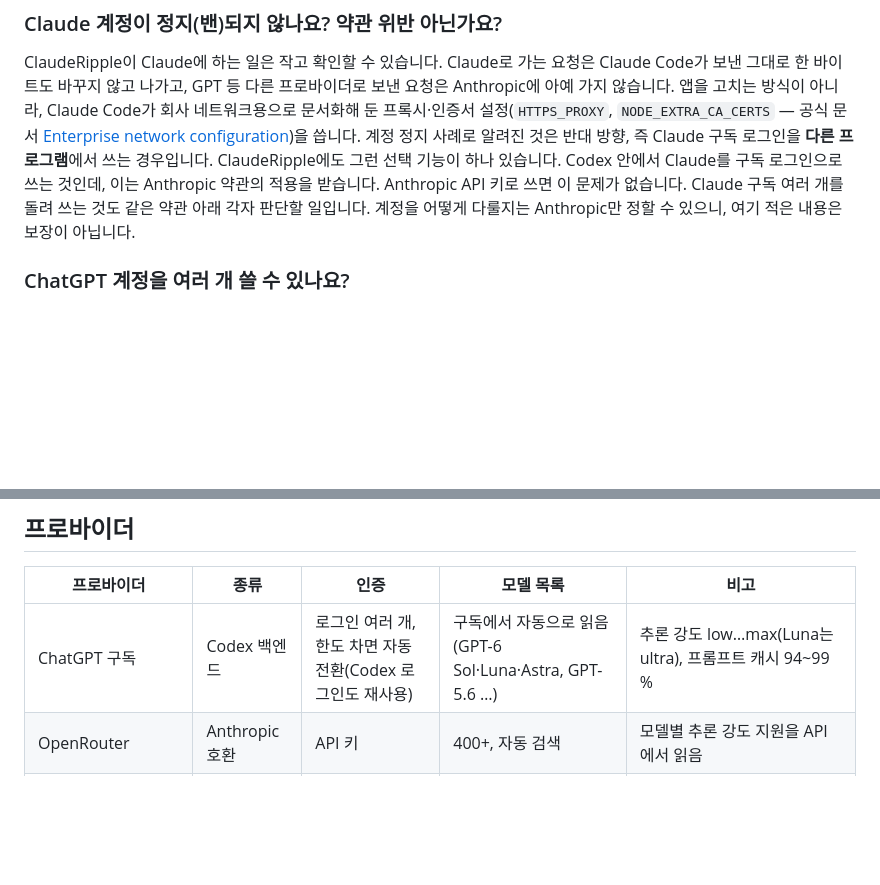
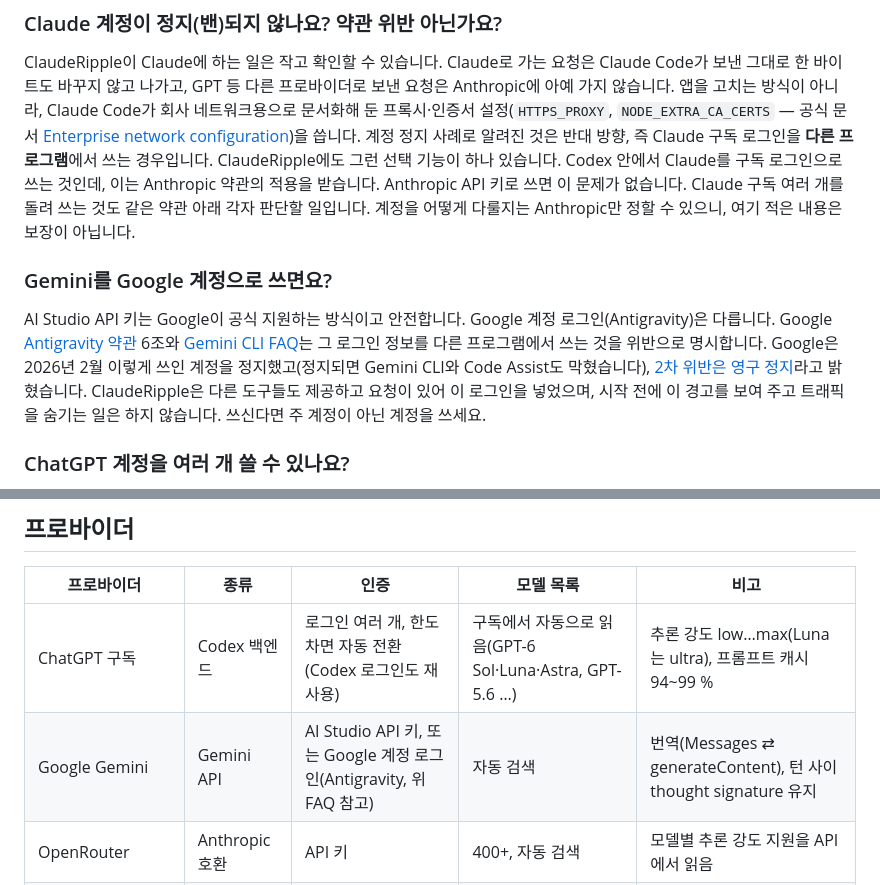
Before and after one commit to PBJ-2/clauderipple, a Markdown page: README.ko.md, 2 parts joined by grey strips. Rendered like a GitHub page; blank space fills up the shorter version.

```diff
--- a/README.ko.md
+++ b/README.ko.md
@@ -131,6 +131,15 @@ ClaudeRipple이 Claude에 하는 일은 작고 확인할 수 있습니다. Claud
 것인데, 이는 Anthropic 약관의 적용을 받습니다. Anthropic API 키로 쓰면 이 문제가 없습니다. Claude 구독 여러 개를
 돌려 쓰는 것도 같은 약관 아래 각자 판단할 일입니다. 계정을 어떻게 다룰지는 Anthropic만 정할 수 있으니, 여기 적은
 내용은 보장이 아닙니다.
+
+### Gemini를 Google 계정으로 쓰면요?
+
+AI Studio API 키는 Google이 공식 지원하는 방식이고 안전합니다. Google 계정 로그인(Antigravity)은 다릅니다.
+Google [Antigravity 약관](https://antigravity.google/terms) 6조와 [Gemini CLI FAQ](https://geminicli.com/docs/resources/faq/)는
+그 로그인 정보를 다른 프로그램에서 쓰는 것을 위반으로 명시합니다. Google은 2026년 2월 이렇게 쓰인 계정을 정지했고(정지되면
+Gemini CLI와 Code Assist도 막혔습니다), [2차 위반은 영구 정지](https://github.com/google-gemini/gemini-cli/discussions/20632)라고
+밝혔습니다. ClaudeRipple은 다른 도구들도 제공하고 요청이 있어 이 로그인을 넣었으며, 시작 전에 이 경고를 보여 주고 트래픽을
+숨기는 일은 하지 않습니다. 쓰신다면 주 계정이 아닌 계정을 쓰세요.
 
 ### ChatGPT 계정을 여러 개 쓸 수 있나요?
 
@@ -419,6 +428,7 @@ Anthropic API 키로 갑니다. 구독 로그인 재사용은 Anthropic 약관
 | 프로바이더 | 종류 | 인증 | 모델 목록 | 비고 |
 |---|---|---|---|---|
 | ChatGPT 구독 | Codex 백엔드 | 로그인 여러 개, 한도 차면 자동 전환(Codex 로그인도 재사용) | 구독에서 자동으로 읽음(GPT-6 Sol·Luna·Astra, GPT-5.6 …) | 추론 강도 low…max(Luna는 ultra), 프롬프트 캐시 94~99 % |
+| Google Gemini | Gemini API | AI Studio API 키, 또는 Google 계정 로그인(Antigravity, 위 FAQ 참고) | 자동 검색 | 번역(Messages ⇄ generateContent), 턴 사이 thought signature 유지 |
 | OpenRouter | Anthropic 호환 | API 키 | 400+, 자동 검색 | 모델별 추론 강도 지원을 API에서 읽음 |
 | DeepSeek, Kimi, Z.ai GLM, MiniMax, Qwen(국제/중국) | Anthropic 호환 | API 키 | 프리셋 | 벤더 공식 문서로 확인 |
 | xAI Grok, Mistral, Groq, Together, Fireworks | OpenAI 호환 | API 키 | 자동 검색 | 번역(Chat Completions / Responses) |
```
Also changed, not shown: README.md (+16 -2 lines).
